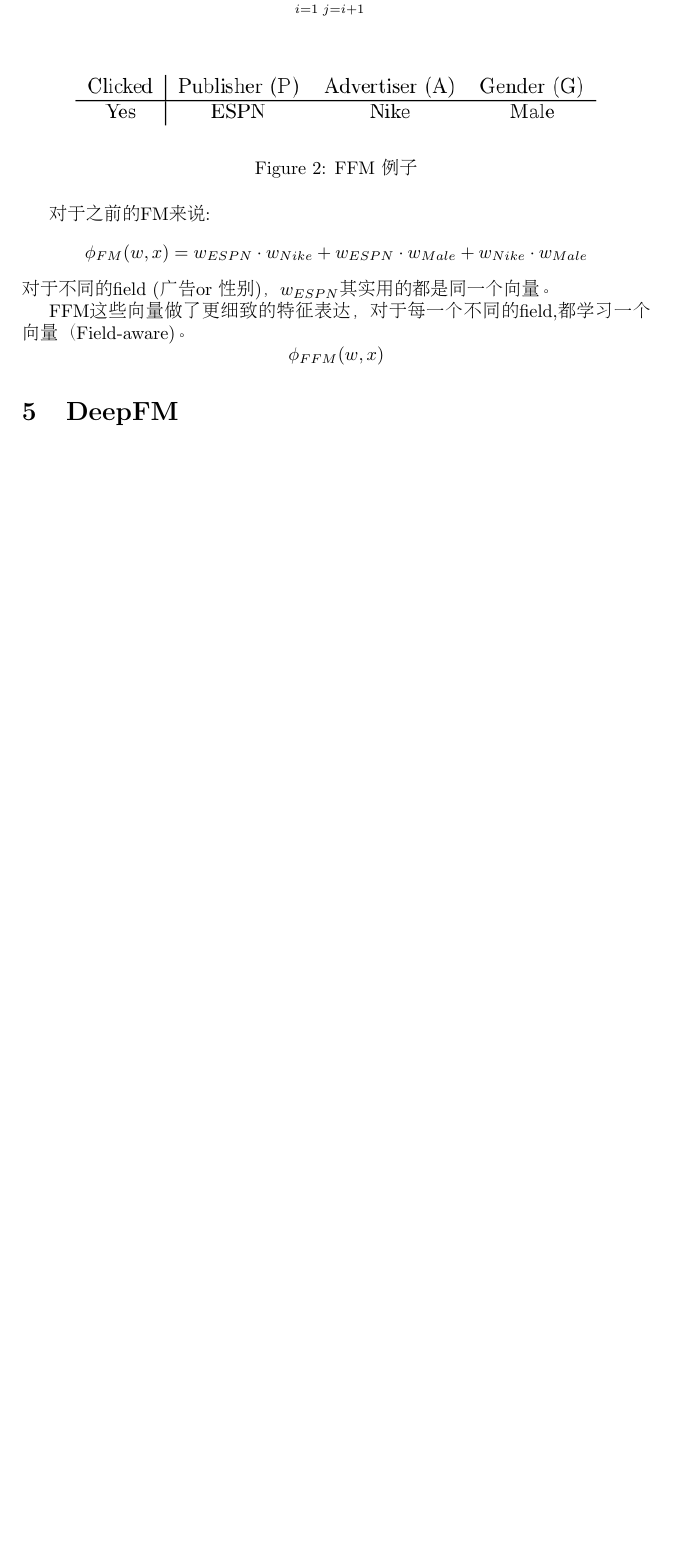
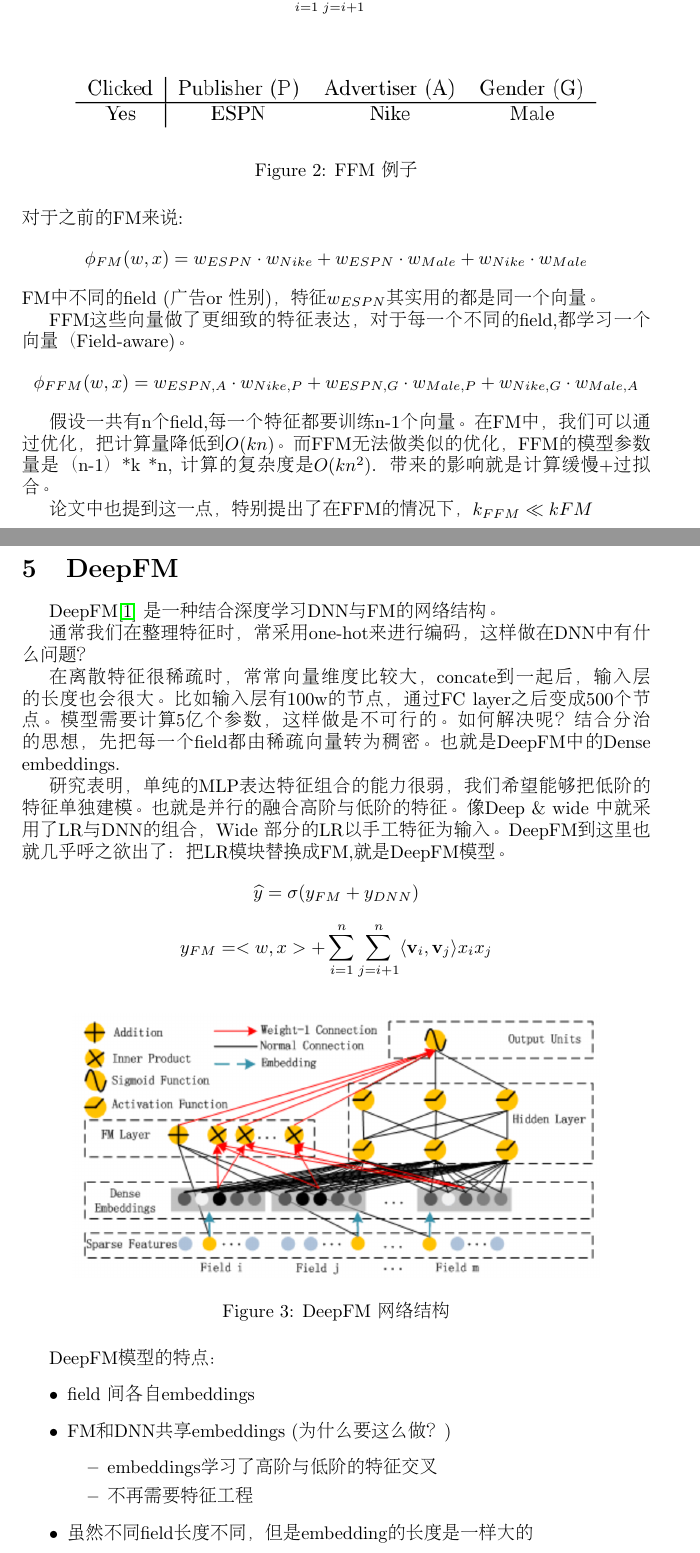
Before and after one commit to wangruichens/notes, a LaTeX paper (fm/fm.tex): part of page 4 of 6 before the commit and two parts of pages 4 and 5 of 8 after it, the two joined at a grey line, cut so that both start at the same text, the shorter picture padded with empty space. Compiled offline with pdfLaTeX.

Commit message:
FM finished

```diff
--- a/fm/fm.tex
+++ b/fm/fm.tex
@@ -98,18 +108,53 @@ $$\phi_{FFM}(\textbf{w},\textbf{x})=\sum_{i=1}^{n} \sum_{j=i+1}^{n}(\textbf{w}_{
 \includegraphics[width=4in,height=0.6in]{ffm1}
 \caption{FFM 例子}
 \end{figure}
+\noindent
 对于之前的FM来说:
 $$\phi_{FM}(w,x)=w_{ESPN}\cdot w_{Nike}+w_{ESPN}\cdot w_{Male}+w_{Nike}\cdot w_{Male}$$
-对于不同的field (广告 or 性别)，$w_{ESPN}$其实用的都是同一个向量。
+FM中不同的field (广告 or 性别)，特征$w_{ESPN}$其实用的都是同一个向量。
 
 FFM这些向量做了更细致的特征表达，对于每一个不同的field,都学习一个向量（Field-aware)。
-$$\phi_{FFM}(w,x)$$
+$$\phi_{FFM}(w,x)=w_{ESPN,A}\cdot w_{Nike,P}+w_{ESPN,G}\cdot w_{Male,P}+w_{Nike,G}\cdot w_{Male,A}$$
+
+假设一共有n个field,每一个特征都要训练n-1个向量。
+在FM中，我们可以通过优化，把计算量降低到$O(kn)$。 而FFM无法做类似的优化，FFM的模型参数量是（n-1）*k *n, 计算的复杂度是$O(kn^{2})$. 带来的影响就是计算缓慢+过拟合。
+
+论文中也提到这一点，特别提出了在FFM的情况下， $k_{FFM} \ll k{FM}$
 
 \section{DeepFM}
+DeepFM\cite{DBLP:journals/corr/GuoTYLH17} 是一种结合深度学习DNN与FM的网络结构。
+
+通常我们在整理特征时，常采用one-hot来进行编码，这样做在DNN中有什么问题？
+
+在离散特征很稀疏时，常常向量维度比较大，concate到一起后，输入层的长度也会很大。比如输入层有100w的节点，通过FC layer之后变成500个节点。模型需要计算5亿个参数，这样做是不可行的。如何解决呢？ 结合分治的思想，先把每一个field都由稀疏向量转为稠密。也就是DeepFM中的Dense embeddings.
+
+研究表明，单纯的MLP表达特征组合的能力很弱，我们希望能够把低阶的特征单独建模。也就是并行的融合高阶与低阶的特征。像Deep \& wide 中就采用了LR与DNN的组合，Wide 部分的LR以手工特征为输入。 DeepFM到这里也就几乎呼之欲出了： 把LR模块替换成FM,就是DeepFM模型。
+$$\widehat{y}=\sigma(y_{FM}+y_{DNN})$$
+$$y_{FM}=<w,x>+\sum_{i=1}^{n}\sum_{j=i+1}^{n}\langle \textbf{v}_{i} ,\textbf{v}_{j} \rangle x_{i}x_{j}$$
+
+
+\begin{figure}[H]
+\centering
+\includegraphics[width=4in,height=2in]{deepfm}
+\caption{DeepFM 网络结构}
+\end{figure}
+
+DeepFM模型的特点：
+\begin{itemize}
+\item field 间各自embeddings
+\item FM和DNN共享embeddings (为什么要这么做？)
+\begin{itemize}
+\item embeddings学习了高阶与低阶的特征交叉
+\item 不再需要特征工程
+\end{itemize}
+\item 虽然不同field长度不同，但是embedding的长度是一样大的
+
+\end{itemize}
+
+
 \section{Answers ?}
 \begin{enumerate}
-
-\item \textbf{多路召回有什么优势？有什么缺点？}
+\item \textbf{ 多路召回有什么优势？有什么缺点？}
 
 \textbf{多路召回的缺点}：
 \begin{itemize}
```
Also changed, not shown: fm/ref.bib (+17 -0 lines), fm/deepfm.png (added), fm/fm.pdf, fm/fm2.png (added), fm/fm.tex (41 more changed lines), 1 other file.
